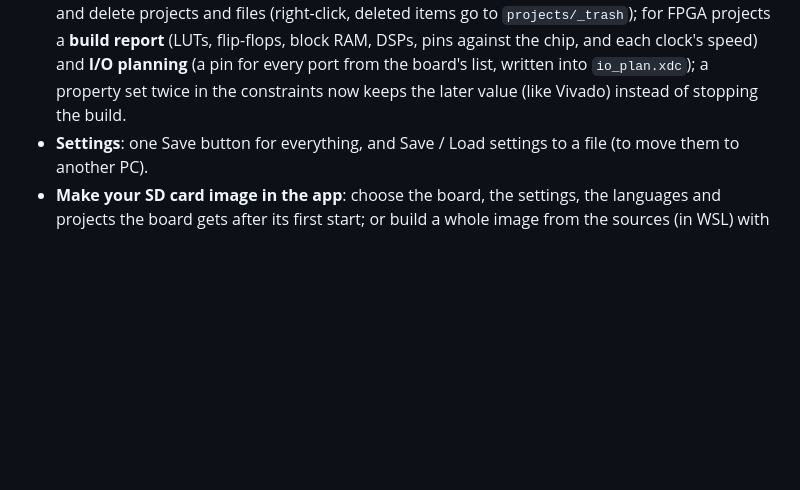
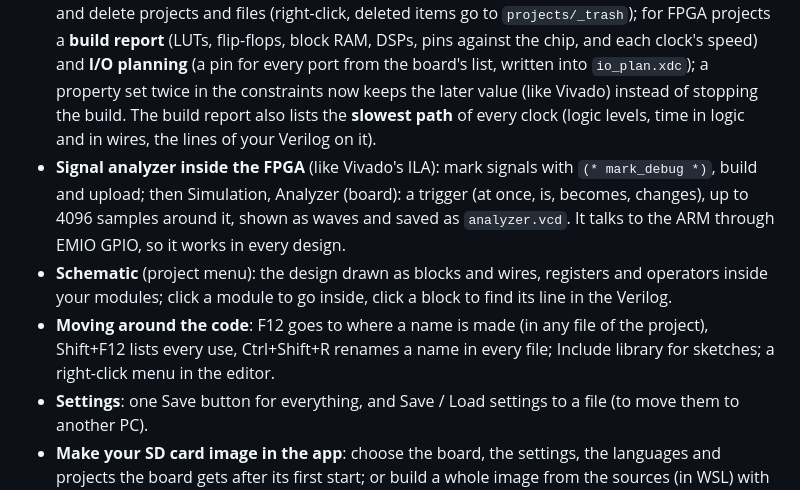
Before and after one commit to chrysovalantischryso/ardzy, a Markdown page: README.md, the part around the change. Rendered like a GitHub page; blank space fills up the shorter version.

Commit message:
README: analyzer, schematic, slowest paths, code navigation
Co-Authored-By: Claude Opus 5.5 <noreply@anthropic.com>

```diff
--- a/README.md
+++ b/README.md
@@ -53,7 +53,15 @@ program or a Verilog design on your PC, press **Upload**, and it runs on the boa
   projects and files (right-click, deleted items go to `projects/_trash`); for FPGA projects a **build report**
   (LUTs, flip-flops, block RAM, DSPs, pins against the chip, and each clock's speed) and **I/O planning** (a pin
   for every port from the board's list, written into `io_plan.xdc`); a property set twice in the constraints
-  now keeps the later value (like Vivado) instead of stopping the build.
+  now keeps the later value (like Vivado) instead of stopping the build. The build report also lists the
+  **slowest path** of every clock (logic levels, time in logic and in wires, the lines of your Verilog on it).
+- **Signal analyzer inside the FPGA** (like Vivado's ILA): mark signals with `(* mark_debug *)`, build and upload;
+  then Simulation, Analyzer (board): a trigger (at once, is, becomes, changes), up to 4096 samples around it,
+  shown as waves and saved as `analyzer.vcd`. It talks to the ARM through EMIO GPIO, so it works in every design.
+- **Schematic** (project menu): the design drawn as blocks and wires, registers and operators inside your
+  modules; click a module to go inside, click a block to find its line in the Verilog.
+- **Moving around the code**: F12 goes to where a name is made (in any file of the project), Shift+F12 lists
+  every use, Ctrl+Shift+R renames a name in every file; Include library for sketches; a right-click menu in the editor.
 - **Settings**: one Save button for everything, and Save / Load settings to a file (to move them to another PC).
 - **Make your SD card image in the app**: choose the board, the settings, the languages and projects the board
   gets after its first start; or build a whole image from the sources (in WSL) with your own Debian packages,
```
